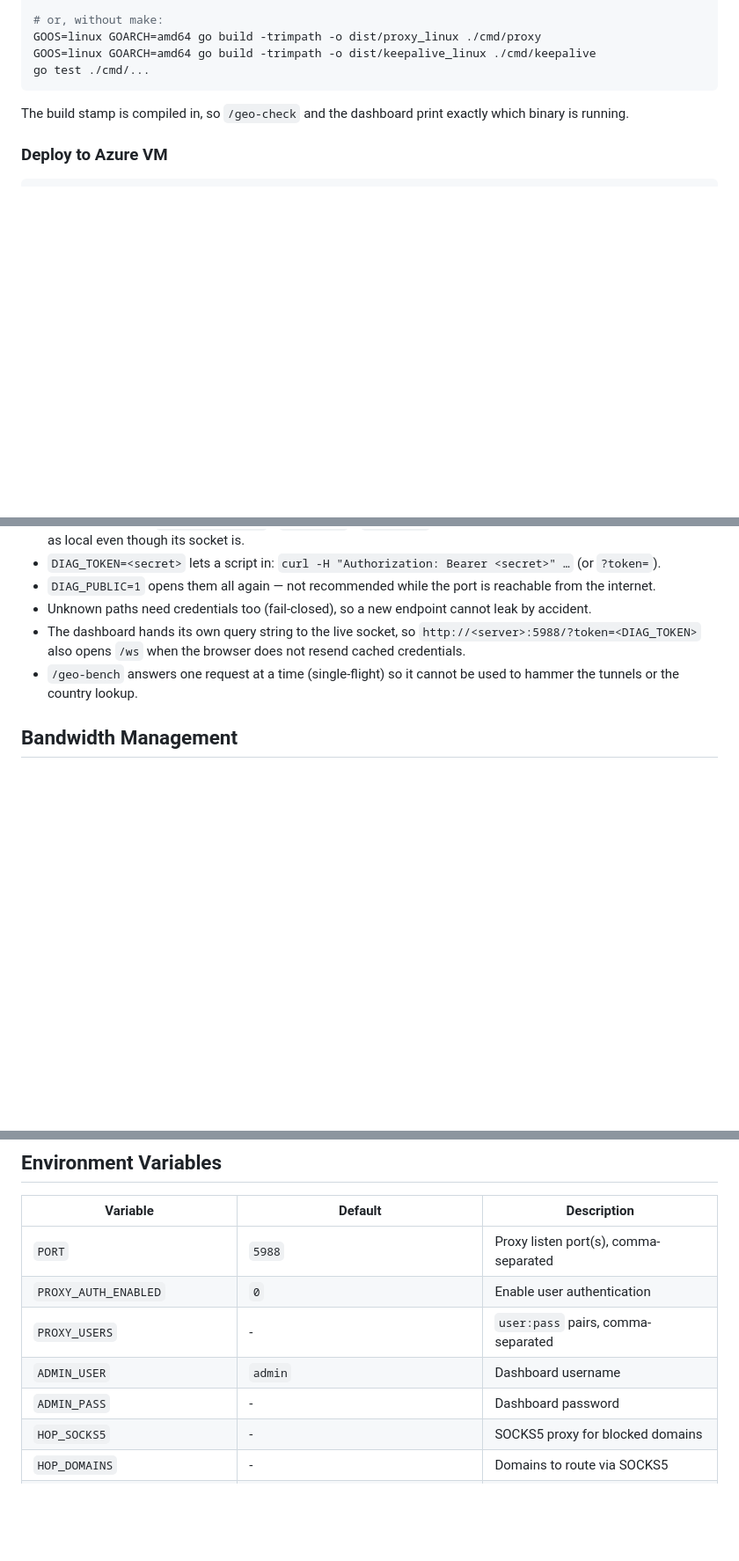
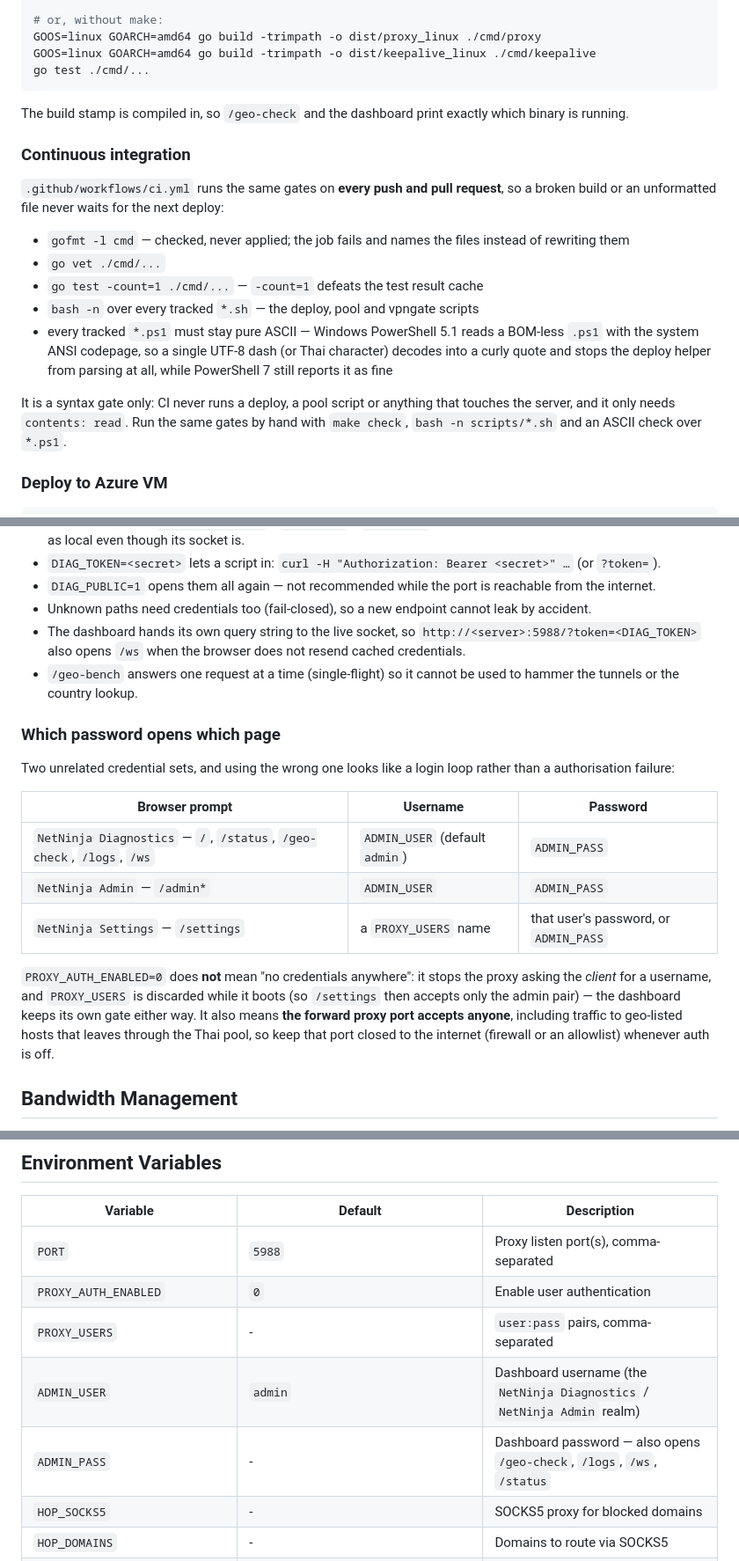
Before and after one commit to KongGithubDev/NetNinja, a Markdown page: README.md, 3 parts joined by grey strips. Shown at 88% size. GitHub-like rendering; blank space fills up the shorter version.

Commit message:
docs: record the CI gates, and which password opens which page
Deploying and then having the browser ask again for credentials that are correct
for something else is a documentation gap, not a bug: the dashboard, the admin
pages and /settings use different credentials, PROXY_AUTH_ENABLED=0 discards
PROXY_USERS rather than removing the gate (so those accounts stop working
everywhere), and the same switch leaves the forward proxy port accepting anyone
-- including traffic to geo-listed hosts that leaves through the Thai pool.

```diff
--- a/README.md
+++ b/README.md
@@ -77,6 +78,23 @@ go test ./cmd/...
 
 The build stamp is compiled in, so `/geo-check` and the dashboard print exactly which binary is
 running.
+
+### Continuous integration
+
+`.github/workflows/ci.yml` runs the same gates on **every push and pull request**, so a broken build
+or an unformatted file never waits for the next deploy:
+
+- `gofmt -l cmd` — checked, never applied; the job fails and names the files instead of rewriting them
+- `go vet ./cmd/...`
+- `go test -count=1 ./cmd/...` — `-count=1` defeats the test result cache
+- `bash -n` over every tracked `*.sh` — the deploy, pool and vpngate scripts
+- every tracked `*.ps1` must stay pure ASCII — Windows PowerShell 5.1 reads a BOM-less `.ps1` with the
+  system ANSI codepage, so a single UTF-8 dash (or Thai character) decodes into a curly quote and stops
+  the deploy helper from parsing at all, while PowerShell 7 still reports it as fine
+
+It is a syntax gate only: CI never runs a deploy, a pool script or anything that touches the server,
+and it only needs `contents: read`. Run the same gates by hand with `make check`, `bash -n
+scripts/*.sh` and an ASCII check over `*.ps1`.
 
 ### Deploy to Azure VM
 
@@ -378,6 +396,23 @@ client IPs, visited hosts, domain lists), so they are **closed by default**:
 - `/geo-bench` answers one request at a time (single-flight) so it cannot be used to hammer the
   tunnels or the country lookup.
 
+### Which password opens which page
+
+Two unrelated credential sets, and using the wrong one looks like a login loop rather than a
+authorisation failure:
+
+| Browser prompt | Username | Password |
+|---|---|---|
+| `NetNinja Diagnostics` — `/`, `/status`, `/geo-check`, `/logs`, `/ws` | `ADMIN_USER` (default `admin`) | `ADMIN_PASS` |
+| `NetNinja Admin` — `/admin*` | `ADMIN_USER` | `ADMIN_PASS` |
+| `NetNinja Settings` — `/settings` | a `PROXY_USERS` name | that user's password, or `ADMIN_PASS` |
+
+`PROXY_AUTH_ENABLED=0` does **not** mean "no credentials anywhere": it stops the proxy asking the
+*client* for a username, and `PROXY_USERS` is discarded while it boots (so `/settings` then accepts
+only the admin pair) — the dashboard keeps its own gate either way. It also means **the forward proxy
+port accepts anyone**, including traffic to geo-listed hosts that leaves through the Thai pool, so
+keep that port closed to the internet (firewall or an allowlist) whenever auth is off.
+
 ## Bandwidth Management
 
 - `BW_GLOBAL_MBPS` / `BW_USER_MBPS` — token bucket pacing on both upload and download
@@ -457,8 +492,8 @@ survive the move — and `/etc/netninja/th-pool.conf` for the pool supervisor.
 | `PORT` | `5988` | Proxy listen port(s), comma-separated |
 | `PROXY_AUTH_ENABLED` | `0` | Enable user authentication |
 | `PROXY_USERS` | - | `user:pass` pairs, comma-separated |
-| `ADMIN_USER` | `admin` | Dashboard username |
-| `ADMIN_PASS` | - | Dashboard password |
+| `ADMIN_USER` | `admin` | Dashboard username (the `NetNinja Diagnostics` / `NetNinja Admin` realm) |
+| `ADMIN_PASS` | - | Dashboard password — also opens `/geo-check`, `/logs`, `/ws`, `/status` |
 | `HOP_SOCKS5` | - | SOCKS5 proxy for blocked domains |
 | `HOP_DOMAINS` | - | Domains to route via SOCKS5 |
 | `GEO_SOCKS5_POOL` | - | Thai egress pool entries, `host:port` comma separated |
```
Also changed, not shown: other parts of README.md (+2 -1 lines).
